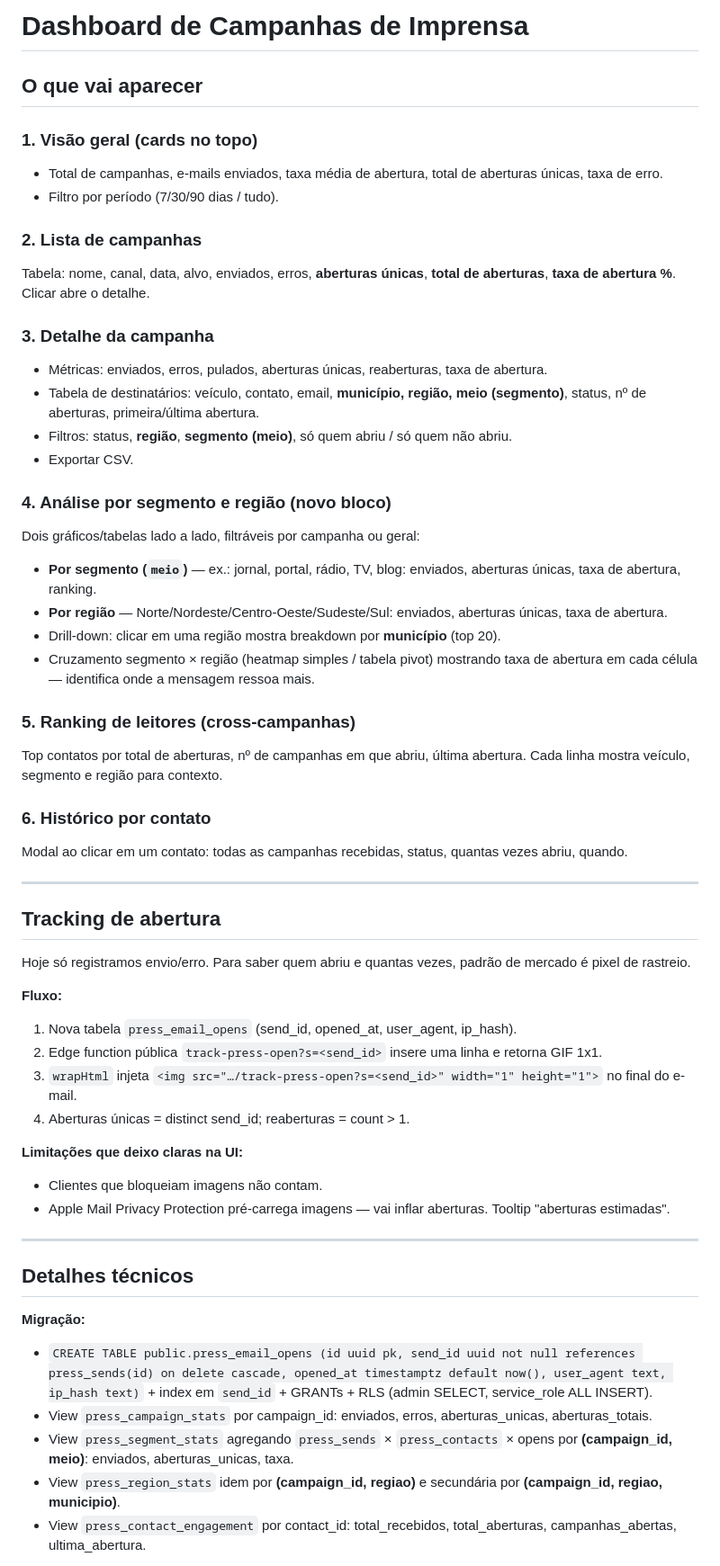
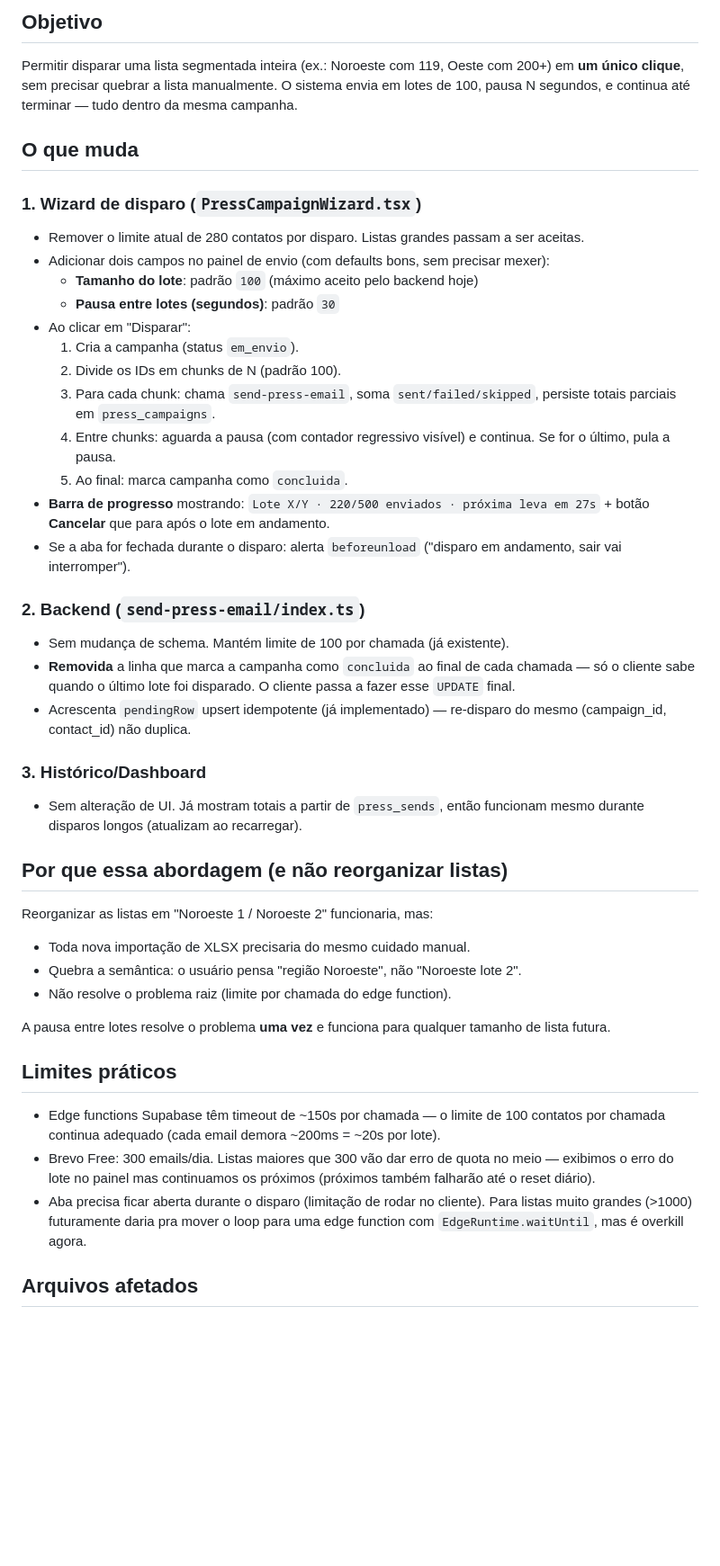
Before and after one commit to jeffersonlobocontato-bit/jeffersonlobo-ia-hub, a Markdown page: .lovable/plan.md, the part around one of its changes. Shown at 90% size. Rendered like a GitHub page; blank space fills up the shorter version.

Commit message:
Changes
Co-authored-by: jeffersonlobocontato-bit <242318630+jeffersonlobocontato-bit@users.noreply.github.com>

```diff
--- a/.lovable/plan.md
+++ b/.lovable/plan.md
@@ -1,57 +1,45 @@
-# Dashboard de Campanhas de Imprensa
+## Objetivo
 
-## O que vai aparecer
+Permitir disparar uma lista segmentada inteira (ex.: Noroeste com 119, Oeste com 200+) em **um único clique**, sem precisar quebrar a lista manualmente. O sistema envia em lotes de 100, pausa N segundos, e continua até terminar — tudo dentro da mesma campanha.
 
-### 1. Visão geral (cards no topo)
-- Total de campanhas, e-mails enviados, taxa média de abertura, total de aberturas únicas, taxa de erro.
-- Filtro por período (7/30/90 dias / tudo).
+## O que muda
 
-### 2. Lista de campanhas
-Tabela: nome, canal, data, alvo, enviados, erros, **aberturas únicas**, **total de aberturas**, **taxa de abertura %**. Clicar abre o detalhe.
+### 1. Wizard de disparo (`PressCampaignWizard.tsx`)
+- Remover o limite atual de 280 contatos por disparo. Listas grandes passam a ser aceitas.
+- Adicionar dois campos no painel de envio (com defaults bons, sem precisar mexer):
+  - **Tamanho do lote**: padrão `100` (máximo aceito pelo backend hoje)
+  - **Pausa entre lotes (segundos)**: padrão `30`
+- Ao clicar em "Disparar":
+  1. Cria a campanha (status `em_envio`).
+  2. Divide os IDs em chunks de N (padrão 100).
+  3. Para cada chunk: chama `send-press-email`, soma `sent/failed/skipped`, persiste totais parciais em `press_campaigns`.
+  4. Entre chunks: aguarda a pausa (com contador regressivo visível) e continua. Se for o último, pula a pausa.
+  5. Ao final: marca campanha como `concluida`.
+- **Barra de progresso** mostrando: `Lote X/Y · 220/500 enviados · próxima leva em 27s` + botão **Cancelar** que para após o lote em andamento.
+- Se a aba for fechada durante o disparo: alerta `beforeunload` ("disparo em andamento, sair vai interromper").
 
-### 3. Detalhe da campanha
-- Métricas: enviados, erros, pulados, aberturas únicas, reaberturas, taxa de abertura.
-- Tabela de destinatários: veículo, contato, email, **município, região, meio (segmento)**, status, nº de aberturas, primeira/última abertura.
-- Filtros: status, **região**, **segmento (meio)**, só quem abriu / só quem não abriu.
-- Exportar CSV.
+### 2. Backend (`send-press-email/index.ts`)
+- Sem mudança de schema. Mantém limite de 100 por chamada (já existente).
+- **Removida** a linha que marca a campanha como `concluida` ao final de cada chamada — só o cliente sabe quando o último lote foi disparado. O cliente passa a fazer esse `UPDATE` final.
+- Acrescenta `pendingRow` upsert idempotente (já implementado) — re-disparo do mesmo (campaign_id, contact_id) não duplica.
 
-### 4. Análise por segmento e região (novo bloco)
-Dois gráficos/tabelas lado a lado, filtráveis por campanha ou geral:
-- **Por segmento (`meio`)** — ex.: jornal, portal, rádio, TV, blog: enviados, aberturas únicas, taxa de abertura, ranking.
-- **Por região** — Norte/Nordeste/Centro-Oeste/Sudeste/Sul: enviados, aberturas únicas, taxa de abertura.
-- Drill-down: clicar em uma região mostra breakdown por **município** (top 20).
-- Cruzamento segmento × região (heatmap simples / tabela pivot) mostrando taxa de abertura em cada célula — identifica onde a mensagem ressoa mais.
+### 3. Histórico/Dashboard
+- Sem alteração de UI. Já mostram totais a partir de `press_sends`, então funcionam mesmo durante disparos longos (atualizam ao recarregar).
 
-### 5. Ranking de leitores (cross-campanhas)
-Top contatos por total de aberturas, nº de campanhas em que abriu, última abertura. Cada linha mostra veículo, segmento e região para contexto.
+## Por que essa abordagem (e não reorganizar listas)
 
-### 6. Histórico por contato
-Modal ao clicar em um contato: todas as campanhas recebidas, status, quantas vezes abriu, quando.
+Reorganizar as listas em "Noroeste 1 / Noroeste 2" funcionaria, mas:
+- Toda nova importação de XLSX precisaria do mesmo cuidado manual.
+- Quebra a semântica: o usuário pensa "região Noroeste", não "Noroeste lote 2".
+- Não resolve o problema raiz (limite por chamada do edge function).
 
----
+A pausa entre lotes resolve o problema **uma vez** e funciona para qualquer tamanho de lista futura.
 
-## Tracking de abertura
+## Limites práticos
 
-Hoje só registramos envio/erro. Para saber quem abriu e quantas vezes, padrão de mercado é pixel de rastreio.
+- Edge functions Supabase têm timeout de ~150s por chamada — o limite de 100 contatos por chamada continua adequado (cada email demora ~200ms = ~20s por lote).
+- Brevo Free: 300 emails/dia. Listas maiores que 300 vão dar erro de quota no meio — exibimos o erro do lote no painel mas continuamos os próximos (próximos também falharão até o reset diário).
+- Aba precisa ficar aberta durante o disparo (limitação de rodar no cliente). Para listas muito grandes (>1000) futuramente daria pra mover o loop para uma edge function com `EdgeRuntime.waitUntil`, mas é overkill agora.
 
-**Fluxo:**
-1. Nova tabela `press_email_opens` (send_id, opened_at, user_agent, ip_hash).
-2. Edge function pública `track-press-open?s=<send_id>` insere uma linha e retorna GIF 1x1.
-3. `wrapHtml` injeta `<img src="…/track-press-open?s=<send_id>" width="1" height="1">` no final do e-mail.
-4. Aberturas únicas = distinct send_id; reaberturas = count > 1.
+## Arquivos afetados
 
-**Limitações que deixo claras na UI:**
-- Clientes que bloqueiam imagens não contam.
-- Apple Mail Privacy Protection pré-carrega imagens — vai inflar aberturas. Tooltip "aberturas estimadas".
-
----
-
-## Detalhes técnicos
-
-**Migração:**
-- `CREATE TABLE public.press_email_opens (id uuid pk, send_id uuid not null references press_sends(id) on delete cascade, opened_at timestamptz default now(), user_agent text, ip_hash text)` + index em `send_id` + GRANTs + RLS (admin SELECT, service_role ALL INSERT).
-- View `press_campaign_stats` por campaign_id: enviados, erros, aberturas_unicas, aberturas_totais.
-- View `press_segment_stats` agregando `press_sends` × `press_contacts` × opens por **(campaign_id, meio)**: enviados, aberturas_unicas, taxa.
-- View `press_region_stats` idem por **(campaign_id, regiao)** e secundária por **(campaign_id, regiao, municipio)**.
-- View `press_contact_engagement` por contact_id: total_recebidos, total_aberturas, campanhas_abertas, ultima_abertura.
-
```
Also changed, not shown: other parts of .lovable/plan.md (+2 -23 lines).
